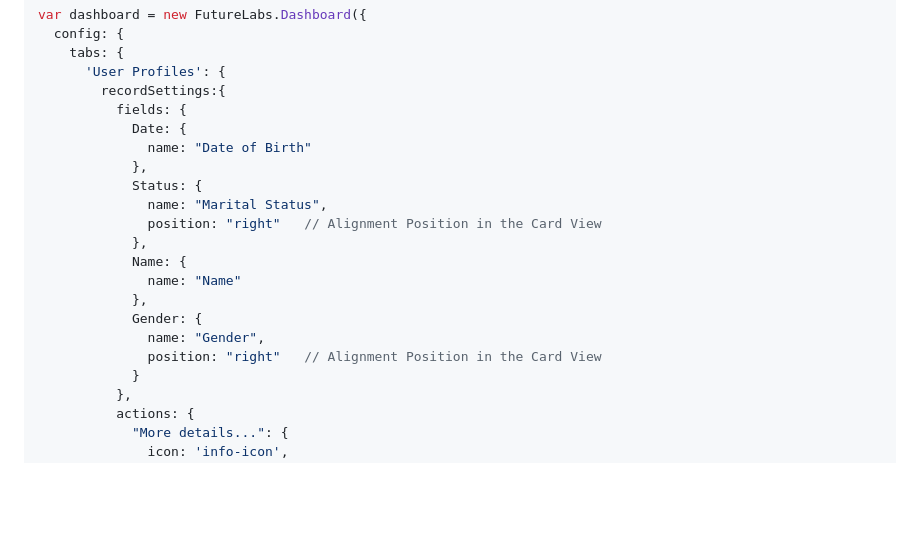
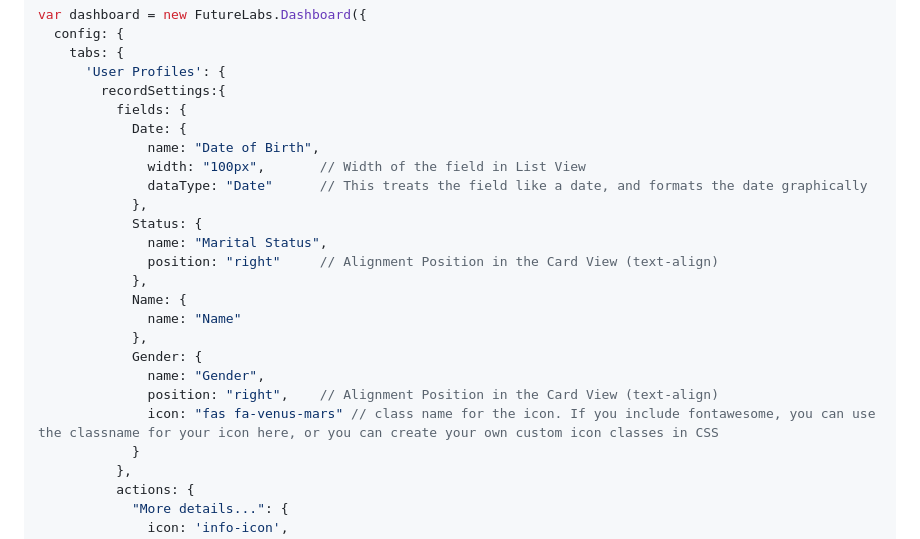
Before and after one commit to hishamfangs/DashboardJS, a Markdown page: README.md, the part around the change printed below. GitHub-like rendering; blank space fills up the shorter version.

```diff
--- a/README.md
+++ b/README.md
@@ -44,18 +44,21 @@ var dashboard = new FutureLabs.Dashboard({
         recordSettings:{
           fields: {
             Date: {
-              name: "Date of Birth"
+              name: "Date of Birth",
+              width: "100px",		// Width of the field in List View
+              dataType: "Date"		// This treats the field like a date, and formats the date graphically
             },
             Status: {
               name: "Marital Status",
-              position: "right"   // Alignment Position in the Card View
+              position: "right"		// Alignment Position in the Card View (text-align)
             },
             Name: {
               name: "Name"
             },
             Gender: {
               name: "Gender",
-              position: "right"   // Alignment Position in the Card View
+              position: "right",	// Alignment Position in the Card View (text-align)
+              icon: "fas fa-venus-mars"	// class name for the icon. If you include fontawesome, you can use the classname for your icon here, or you can create your own custom icon classes in CSS
             }
           },
           actions: {
```
Also changed, not shown: other parts of README.md (+1 -1 lines).
